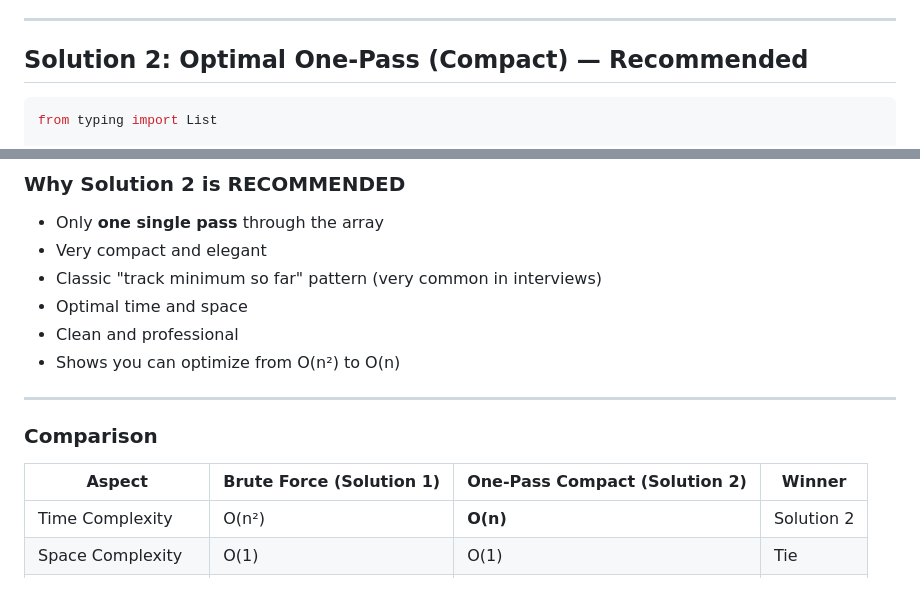
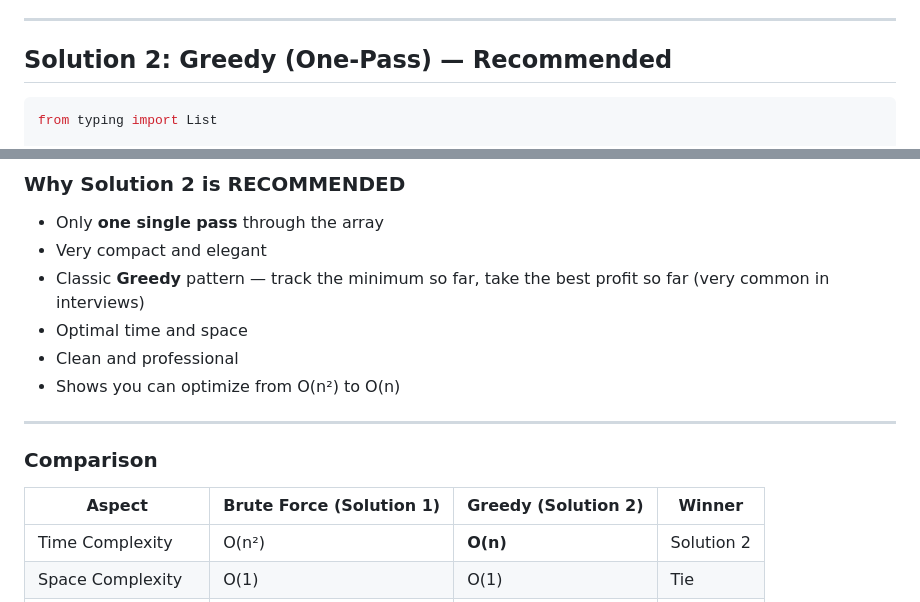
Before and after one commit to mboss37/leetCode, a Markdown page: docs/exercise_scripts/LC121_BestTimeToBuyStock_practice.md, 2 parts joined by grey strips. Rendered like a GitHub page.

Commit message:
docs(LC121): rename Solution 2 section to Greedy
The Solution 2 header still read "Optimal One-Pass (Compact)" and the
comparison table column said "One-Pass Compact" — both implied a
pattern name that no longer matches the Greedy label. Updated:
- Section header: "Solution 2: Greedy (One-Pass)"
- Table column: "Greedy (Solution 2)"
- "Why recommended" bullet: "Classic Greedy pattern" instead of
  "track minimum so far pattern"

Descriptive "one pass" / "single pass" mentions about runtime
characteristics are left alone — those describe the algorithm, not
the pattern.

````diff
--- a/docs/exercise_scripts/LC121_BestTimeToBuyStock_practice.md
+++ b/docs/exercise_scripts/LC121_BestTimeToBuyStock_practice.md
@@ -35,7 +35,7 @@ class Solution:
 
 ---
 
-## Solution 2: Optimal One-Pass (Compact) — Recommended
+## Solution 2: Greedy (One-Pass) — Recommended
 
 ```python
 from typing import List
@@ -77,7 +77,7 @@ Result: `5`. Watch row 2 — when today is the new minimum, profit is negative b
 
 - Only **one single pass** through the array
 - Very compact and elegant
-- Classic "track minimum so far" pattern (very common in interviews)
+- Classic **Greedy** pattern — track the minimum so far, take the best profit so far (very common in interviews)
 - Optimal time and space
 - Clean and professional
 - Shows you can optimize from O(n²) to O(n)
@@ -86,7 +86,7 @@ Result: `5`. Watch row 2 — when today is the new minimum, profit is negative b
 
 ### Comparison
 
-| Aspect                  | Brute Force (Solution 1)     | One-Pass Compact (Solution 2) | Winner          |
+| Aspect                  | Brute Force (Solution 1)     | Greedy (Solution 2)           | Winner          |
 |-------------------------|------------------------------|-------------------------------|-----------------|
 | Time Complexity         | O(n²)                        | **O(n)**                      | Solution 2      |
 | Space Complexity        | O(1)                         | O(1)                          | Tie             |
````
